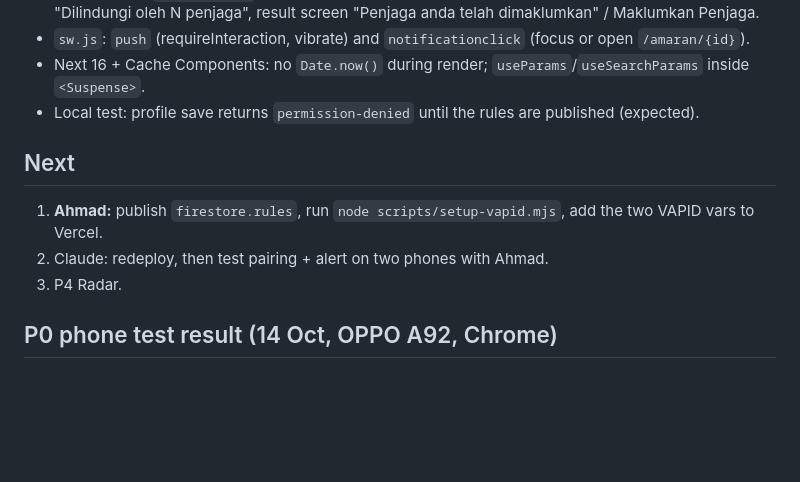
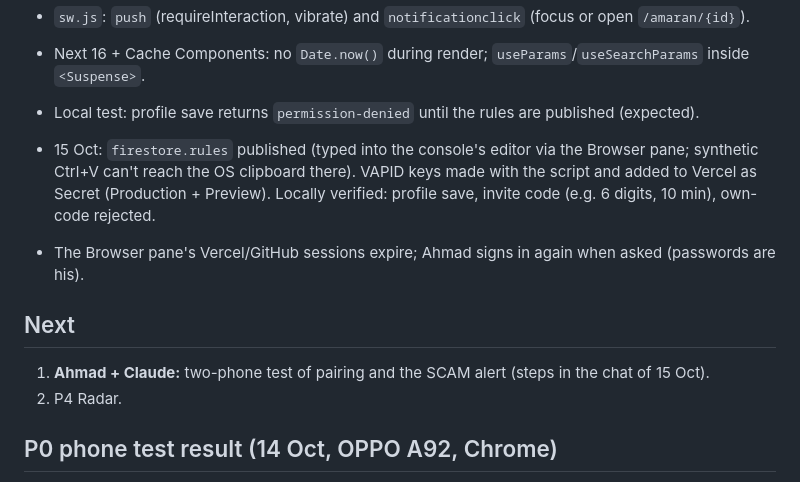
Before and after one commit to adibsyahid/perisai, a Markdown page: PROGRESS.md, the part around the change. Drawn GitHub-style; blank space fills up the shorter version.

Commit message:
P3: rules published and VAPID keys set; redeploy so the public key is in the build
Co-Authored-By: Claude Opus 5.5 <noreply@anthropic.com>

```diff
--- a/PROGRESS.md
+++ b/PROGRESS.md
@@ -125,10 +125,14 @@ so the WhatsApp demo uses Copy → **Tampal & Imbas**. Share to PERISAI still wo
 - Next 16 + Cache Components: no `Date.now()` during render; `useParams`/`useSearchParams` inside `<Suspense>`.
 - Local test: profile save returns `permission-denied` until the rules are published (expected).
 
+- 15 Oct: `firestore.rules` published (typed into the console's editor via the Browser pane; synthetic Ctrl+V
+  can't reach the OS clipboard there). VAPID keys made with the script and added to Vercel as Secret
+  (Production + Preview). Locally verified: profile save, invite code (e.g. 6 digits, 10 min), own-code rejected.
+- The Browser pane's Vercel/GitHub sessions expire; Ahmad signs in again when asked (passwords are his).
+
 ## Next
-1. **Ahmad:** publish `firestore.rules`, run `node scripts/setup-vapid.mjs`, add the two VAPID vars to Vercel.
-2. Claude: redeploy, then test pairing + alert on two phones with Ahmad.
-3. P4 Radar.
+1. **Ahmad + Claude:** two-phone test of pairing and the SCAM alert (steps in the chat of 15 Oct).
+2. P4 Radar.
 
 ## P0 phone test result (14 Oct, OPPO A92, Chrome)
 - Chrome menu shows **"Install and create shortcut"** (new name for installing a PWA). Installed fine, opens
```
